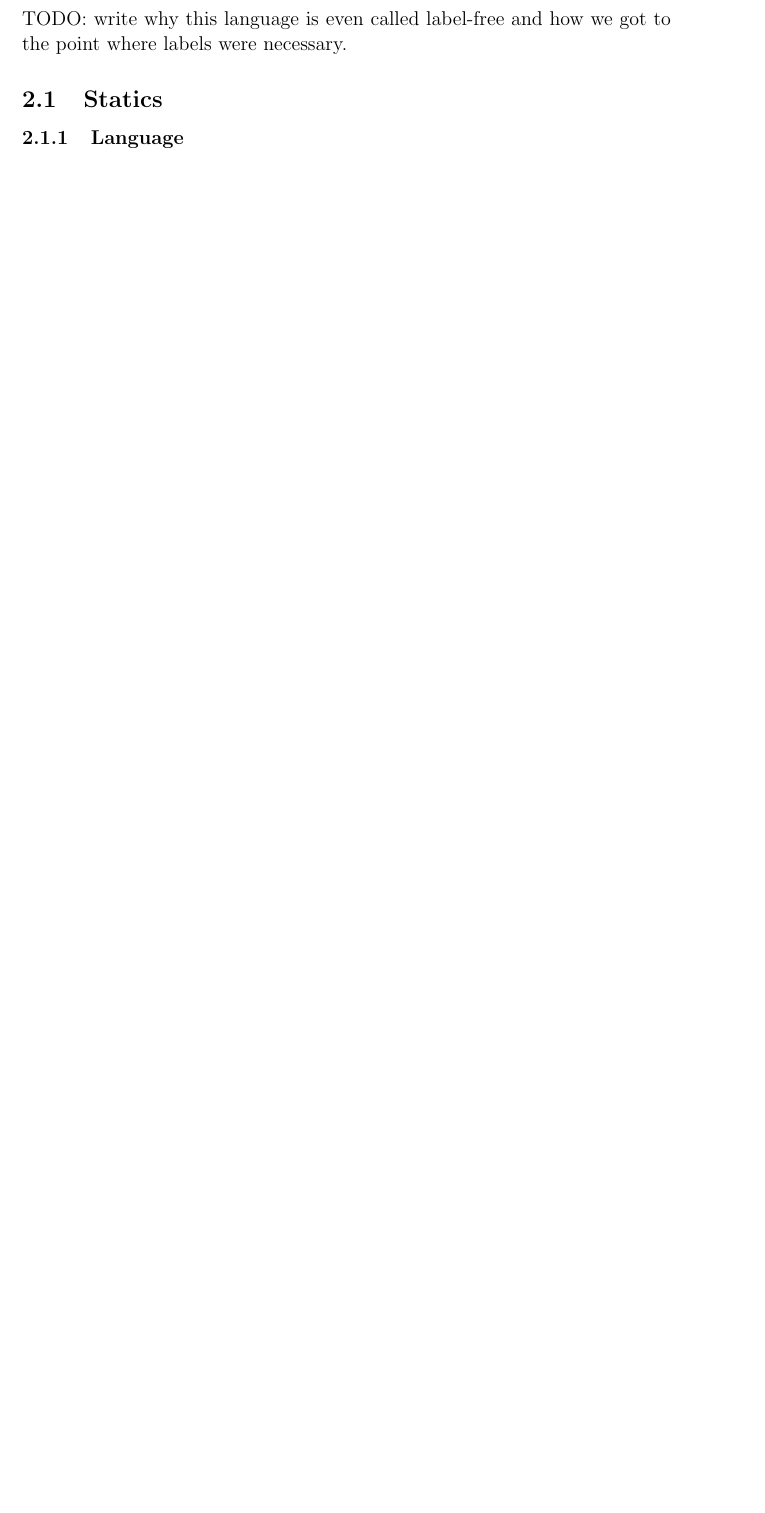
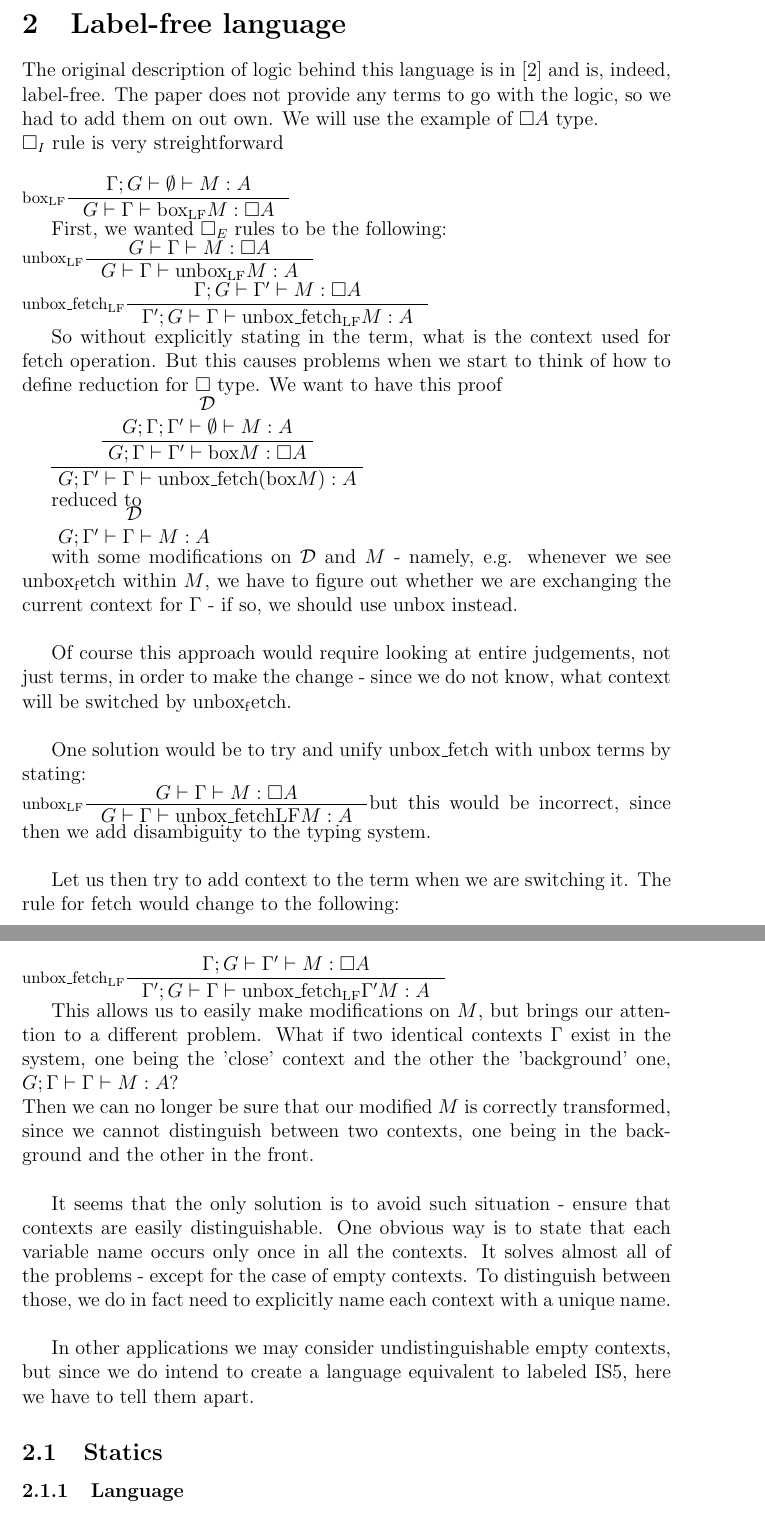
Before and after one commit to Ayertienna/IS5, a LaTeX document (tex/languages-details.tex): part of page 5 of 6 before the commit and two parts of pages 5 and 6 of 7 after it, the two joined at a grey line, cut at the place of the change, the shorter picture padded with empty space. Compiled offline with pdfLaTeX.

Commit message:
Updated description of label-free language

```diff
--- a/tex/languages-details.tex
+++ b/tex/languages-details.tex
@@ -2,6 +2,7 @@
 \usepackage{semantic}
 \usepackage{amssymb}
 \usepackage{setspace}
+\usepackage{bussproofs}
 
 \newcommand{\tab}[0]{\;\;\;\;}
 \newcommand{\mathinfer}[3]{\inference[$\mathrm{#1}$]{#2}{#3}}
@@ -176,7 +177,64 @@ $$ [ M / n ] \mathrm{fetch_L} N \Rightarrow \mathrm{fetch_L} [M / n ]N $$
 $$ [ M / n ] \mathrm{get_L} N \Rightarrow \mathrm{get_L} [M / n ]N $$
 
 \section{Label-free language}
-TODO: write why this language is even called label-free and how we got to the point where labels were necessary.
+
+The original description of logic behind this language is in \cite{galmiche11} and is, indeed, label-free.
+The paper does not provide any terms to go with the logic, so we had to add them on out own. We will use the example of $\Box A$ type.\\
+$\Box_I$ rule is very streightforward\\
+
+\mathinfer{box_{LF}}
+	{ \Gamma; G \vdash \emptyset \vdash M : A}
+	{G \vdash \Gamma \vdash \mathrm{box_{LF}}  M : \Box A}
+
+First, we wanted $\Box_E$ rules to be the following:
+
+\mathinfer{unbox_{LF}}
+	{G \vdash \Gamma \vdash M : \Box A}
+	{G \vdash \Gamma \vdash \mathrm{unbox_{LF}} M : A }
+
+\mathinfer{unbox\_fetch_{LF}}
+	{\Gamma; G \vdash \Gamma' \vdash M : \Box A}
+	{\Gamma'; G \vdash \Gamma \vdash \mathrm{unbox\_fetch_{LF}} M : A }
+
+So without explicitly stating in the term, what is the context used for $\mathrm{fetch}$ operation. But this causes problems when we start to think of how to define reduction for $\Box$ type. We want to have this proof
+
+\alwaysNoLine
+\AxiomC{$\mathcal{D}$}
+\UnaryInfC{$G;\Gamma;\Gamma' \vdash \emptyset \vdash M : A$}
+\alwaysSingleLine
+\UnaryInfC{$G; \Gamma \vdash \Gamma' \vdash \mathrm{box} M : \Box A$}
+\UnaryInfC{$G; \Gamma' \vdash \Gamma \vdash \mathrm{unbox\_fetch} (\mathrm{box} M) : A$}
+\DisplayProof
+
+reduced to
+
+\alwaysNoLine
+\AxiomC{$\mathcal{D}$}
+\UnaryInfC{$G; \Gamma' \vdash \Gamma \vdash M : A$}
+\DisplayProof
+
+with some modifications on $\mathcal{D}$ and $M$ - namely, e.g. whenever we see $\mathrm{unbox_fetch}$ within $M$, we have to figure out whether we are exchanging the current context for $\Gamma$ - if so, we should use $\mathrm{unbox}$ instead.\\
+
+Of course this approach would require looking at entire judgements, not just terms, in order to make the change - since we do not know, what context will be switched by $\mathrm{unbox_fetch}$.\\
+
+One solution would be to try and unify $\mathrm{unbox\_fetch}$ with $\mathrm{unbox}$ terms by stating:\\
+\mathinfer{unbox_{LF}}
+	{G \vdash \Gamma \vdash M : \Box A}
+	{G \vdash \Gamma \vdash \mathrm{unbox\_fetch{LF}} M : A }
+but this would be incorrect, since then we add disambiguity to the typing system.\\
+
+Let us then try to add context to the term when we are switching it. The rule for fetch would change to the following:\\
+
+\mathinfer{unbox\_fetch_{LF}}
+	{\Gamma; G \vdash \Gamma' \vdash M : \Box A}
+	{\Gamma'; G \vdash \Gamma \vdash \mathrm{unbox\_fetch_{LF}} \Gamma' M : A }
+
+This allows us to easily make modifications on $M$, but brings our attention to a different problem. What if two identical contexts $\Gamma$ exist in the system, one being the 'close' context and the other the 'background' one, $ G; \Gamma \vdash \Gamma \vdash M : A$?\\
+Then we can no longer be sure that our modified $M$ is correctly transformed, since we cannot distinguish between two contexts, one being in the background and the other in the front.\\
+
+It seems that the only solution is to avoid such situation - ensure that contexts are easily distinguishable. One obvious way is to  state that each variable name occurs only once in all the contexts. It solves almost all of the problems - except for the case of empty contexts. To distinguish between those, we do in fact need to explicitly name each context with a unique name.\\
+
+In other applications we may consider undistinguishable empty contexts, but since we do intend to create a language equivalent to labeled IS5, here we have to tell them apart.
 
 \subsection{Statics}
 
```
Also changed, not shown: tex/languages-details.pdf, tex/languages-details.tex (8 more changed lines).
